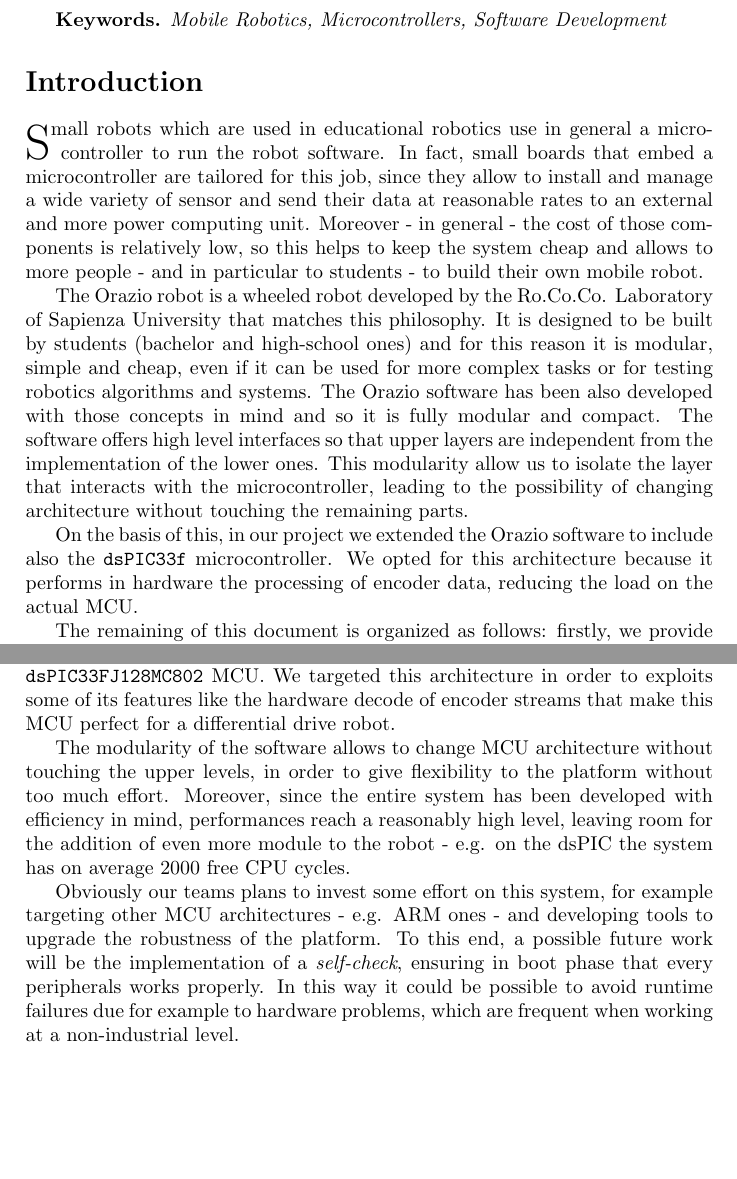
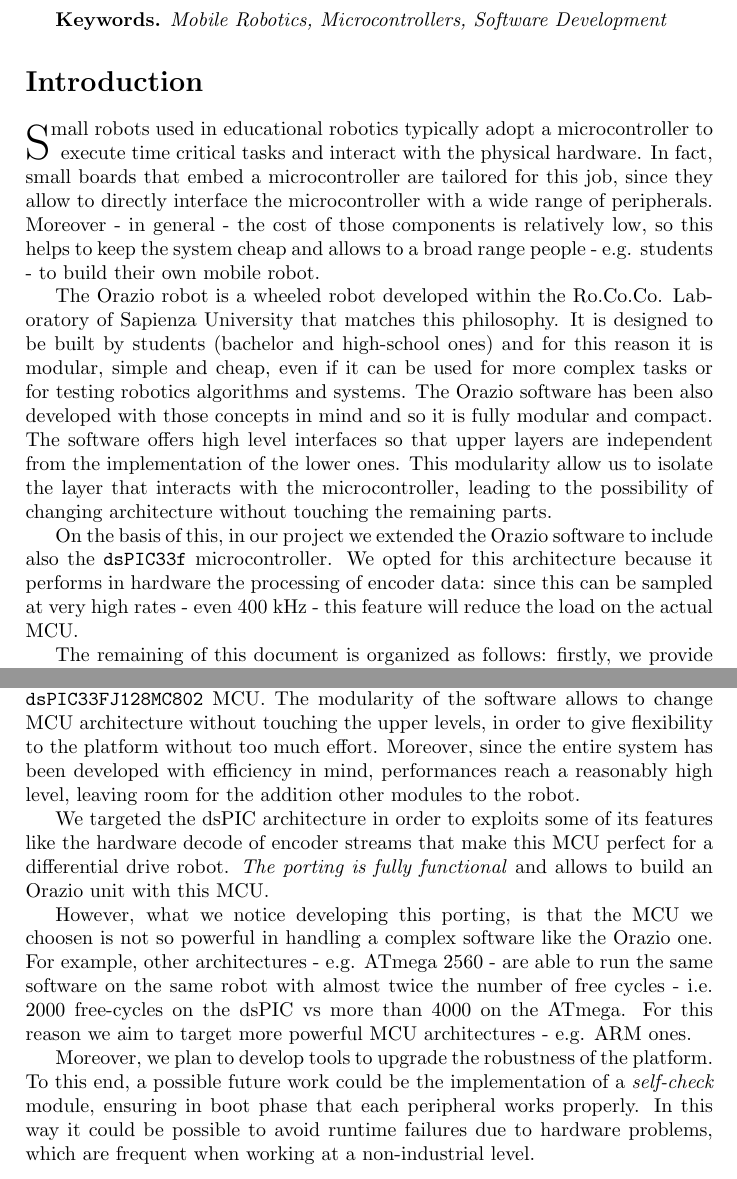
Before and after one commit to istinj/report_srrg2_orazio_core, a LaTeX document (report.tex): two parts of pages 1 and 7 of 11, joined at a grey line, cut so that both start at the same text, the shorter picture padded with empty space. Compiled offline with pdfLaTeX.

Commit message:
lord revision

```diff
--- a/report.tex
+++ b/report.tex
@@ -54,9 +54,9 @@
 \textbf{Keywords.} \textit{Mobile Robotics, Microcontrollers, Software Development}
 
 \section*{Introduction} \label{sec:intro}
-\lettrine{S}{}mall robots which are used in educational robotics use in general a microcontroller to run the robot software. In fact, small boards that embed a microcontroller are tailored for this job, since they allow to install and manage a wide variety of sensor and send their data at reasonable rates to an external and more power computing unit. Moreover - in general - the cost of those components is relatively low, so this helps to keep the system cheap and allows to more people - and in particular to students - to build their own mobile robot.
+\lettrine{S}{}mall robots used in educational robotics typically adopt a microcontroller to execute time critical tasks and interact with the physical hardware. In fact, small boards that embed a microcontroller are tailored for this job, since they allow to directly interface the microcontroller with a wide range of peripherals. Moreover - in general - the cost of those components is relatively low, so this helps to keep the system cheap and allows to a broad range people - e.g. students - to build their own mobile robot.
 
-The Orazio robot is a wheeled robot developed by the Ro.Co.Co. Laboratory of Sapienza University that matches this philosophy. It is designed to be built by students (bachelor and high-school ones) and for this reason it is modular, simple and cheap, even if it can be used for more complex tasks or for testing robotics algorithms and systems. The Orazio software has been also developed with those concepts in mind and so it is fully modular and compact. The software offers high level interfaces so that upper layers are independent from the implementation of the lower ones. This modularity allow us to isolate the layer that interacts with the microcontroller, leading to the possibility of changing architecture without touching the remaining parts.
+The Orazio robot is a wheeled robot developed within the Ro.Co.Co. Laboratory of Sapienza University that matches this philosophy. It is designed to be built by students (bachelor and high-school ones) and for this reason it is modular, simple and cheap, even if it can be used for more complex tasks or for testing robotics algorithms and systems. The Orazio software has been also developed with those concepts in mind and so it is fully modular and compact. The software offers high level interfaces so that upper layers are independent from the implementation of the lower ones. This modularity allow us to isolate the layer that interacts with the microcontroller, leading to the possibility of changing architecture without touching the remaining parts.
 
 \begin{figure}[!h]
   \centering
@@ -65,7 +65,7 @@ The Orazio robot is a wheeled robot developed by the Ro.Co.Co. Laboratory of Sap
   \label{fig:orazio}
 \end{figure}
 
-On the basis of this, in our project we extended the Orazio software to include also the \texttt{dsPIC33f} microcontroller. We opted for this architecture because it performs in hardware the processing of encoder data, reducing the load on the actual MCU.
+On the basis of this, in our project we extended the Orazio software to include also the \texttt{dsPIC33f} microcontroller. We opted for this architecture because it performs in hardware the processing of encoder data: since this can be sampled at very high rates - even 400~kHz - this feature will reduce the load on the actual MCU.
 
 The remaining of this document is organized as follows: firstly, we provide a brief overview of the low level layer - i.e. the one that actually manages the MCU and its peripherals; then we will go with an introduction on the other layers and a sketch of the client that runs on an external device; finally the conclusions and future works of related to this project.
 
@@ -176,11 +176,14 @@ In both cases the MCU will send back a \texttt{ResponsePacket} with operation st
 \paragraph{Application} On top of the client, it is possible to develop several applications, depending on the specification that we want to satisfy. In the repository is provided a web-socket that streams the status of the entire system to the browser, allowing also to change and store the configuration on the fly.
 
 \section*{Conclusions and Future Works} \label{sec:conclusions}
-In this project we developed a porting of the Orazio software on the Microchip \texttt{dsPIC33FJ128MC802} MCU. We targeted this architecture in order to exploits some of its features like the hardware decode of encoder streams that make this MCU perfect for a differential drive robot.
+In this project we developed a porting of the Orazio software on the Microchip \texttt{dsPIC33FJ128MC802} MCU.
+The modularity of the software allows to change MCU architecture without touching the upper levels, in order to give flexibility to the platform without too much effort. Moreover, since the entire system has been developed with efficiency in mind, performances reach a reasonably high level, leaving room for the addition other modules to the robot.
 
-The modularity of the software allows to change MCU architecture without touching the upper levels, in order to give flexibility to the platform without too much effort. Moreover, since the entire system has been developed with efficiency in mind, performances reach a reasonably high level, leaving room for the addition of even more module to the robot - e.g. on the dsPIC the system has on average 2000 free CPU cycles.
+We targeted the dsPIC architecture in order to exploits some of its features like the hardware decode of encoder streams that make this MCU perfect for a differential drive robot. \textit{The porting is fully functional} and allows to build an Orazio unit with this MCU.
 
-Obviously our teams plans to invest some effort on this system, for example targeting other MCU architectures - e.g. ARM ones - and developing tools to upgrade the robustness of the platform. To this end, a possible future work will be the implementation of a \textit{self-check}, ensuring in boot phase that every peripherals works properly. In this way it could be possible to avoid runtime failures due for example to hardware problems, which are frequent when working at a non-industrial level.
+However, what  we notice developing this porting, is that the MCU we choosen is not so powerful in handling a complex software like the Orazio one. For example, other architectures - e.g. ATmega 2560 - are able to run the same software on the same robot with almost twice the number of free cycles - i.e. 2000 free-cycles on the dsPIC vs more than 4000 on the ATmega. For this reason we aim to target more powerful MCU architectures - e.g. ARM ones.
+
+Moreover, we plan to develop tools to upgrade the robustness of the platform. To this end, a possible future work could be the implementation of a \textit{self-check} module, ensuring in boot phase that each peripheral works properly. In this way it could be possible to avoid runtime failures due to hardware problems, which are frequent when working at a non-industrial level.
 
 \newpage
 \section*{Appendix A} \label{sec:appendix}
```
Also changed, not shown: pics/orazio_arch.pdf, pics/orazio_arch.svg, report.tex (14 more changed lines).
